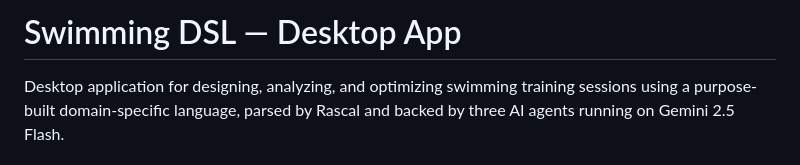
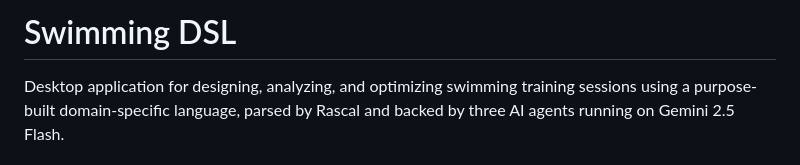
Before and after one commit to Carlixgonzam/swimmingdsl, a Markdown page: README.md, the part around the change. GitHub-like rendering.

Commit message:
update README title and formatting
Removed 'Desktop App' from the title and updated formatting.

```diff
--- a/README.md
+++ b/README.md
@@ -1,4 +1,4 @@
-# Swimming DSL — Desktop App
+# Swimming DSL
 
 Desktop application for designing, analyzing, and optimizing swimming training sessions using a purpose-built domain-specific language, parsed by Rascal and backed by three AI agents running on Gemini 2.5 Flash.
 
```
